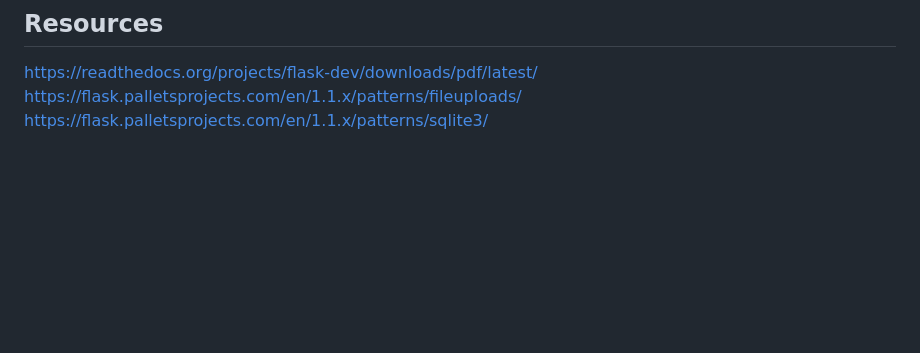
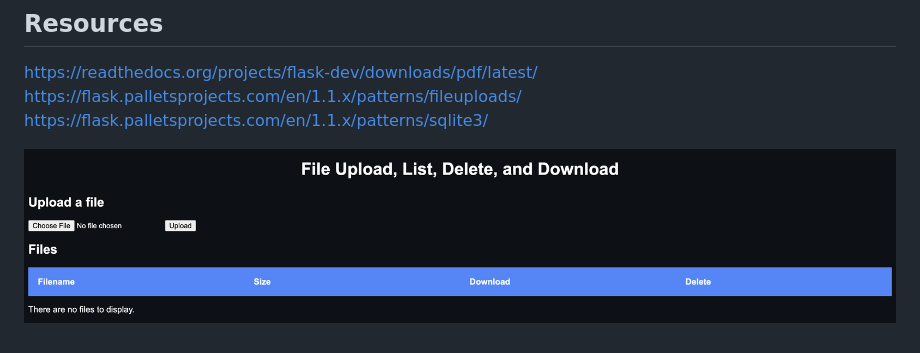
Before and after one commit to ebootehsaz/httpServer, a Markdown page: README.md, the part around the change. GitHub-like rendering; pictures changed too: page.png (added); blank space fills up the shorter version.

```diff
--- a/README.md
+++ b/README.md
@@ -6,3 +6,5 @@ Uses Python, Flask, sqlite3, HTML5, CSS.
 https://readthedocs.org/projects/flask-dev/downloads/pdf/latest/
 https://flask.palletsprojects.com/en/1.1.x/patterns/fileuploads/
 https://flask.palletsprojects.com/en/1.1.x/patterns/sqlite3/
+
+![alt text](page.png)
```
Also changed, not shown: 1 other file.
